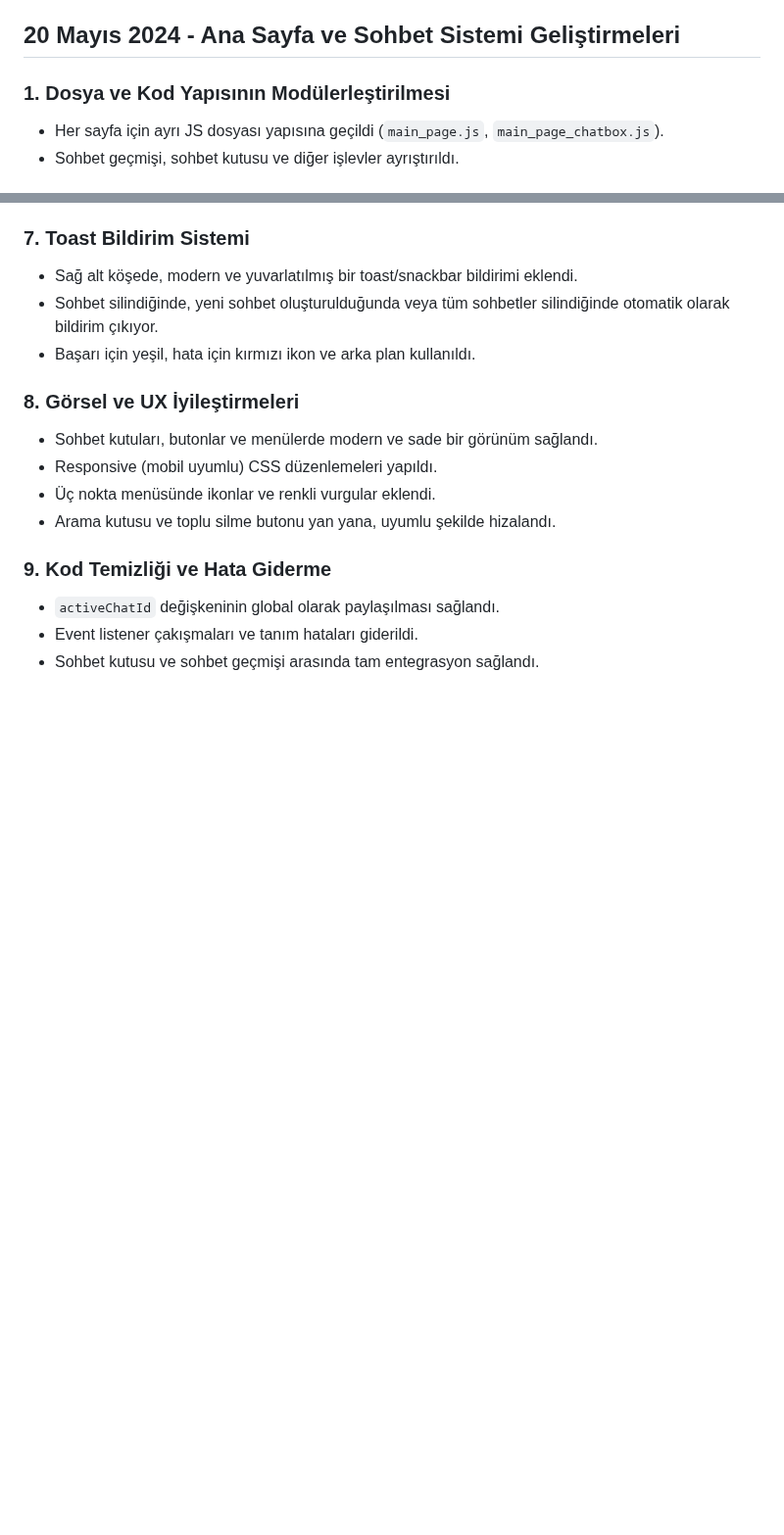
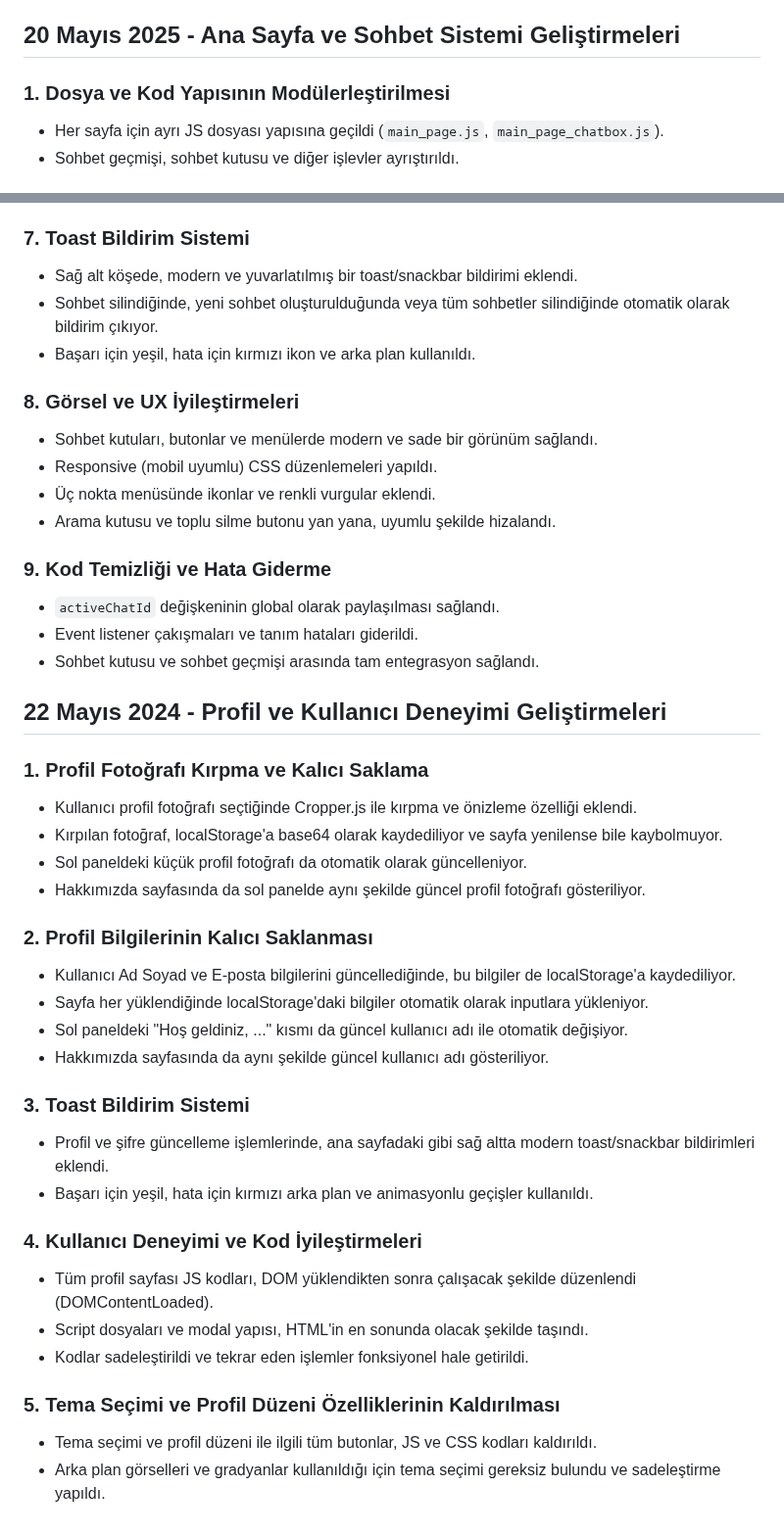
Before and after one commit to lsaliherenl/YMH-copy, a Markdown page: BIOWORKS(new)/devlogs/5Mayıs-25Mayıs.md, 2 parts joined by grey strips. Shown at 98% size. GitHub-like rendering; blank space fills up the shorter version.

```diff
--- a/BIOWORKS(new)/devlogs/5Mayıs-25Mayıs.md
+++ b/BIOWORKS(new)/devlogs/5Mayıs-25Mayıs.md
@@ -105,7 +105,7 @@ Proje dosyaları aşağıdaki gibi yapılandırılmıştır:
 -   **Yeni:** Projenin genelinde modern tasarım trendlerine uygun iyileştirmeler yapılmış ve kullanıcı deneyimi artırılmıştır.
 -   **Yeni:** Site statik olarak yayınlanmıştır.
 
-## 20 Mayıs 2024 - Ana Sayfa ve Sohbet Sistemi Geliştirmeleri
+## 20 Mayıs 2025 - Ana Sayfa ve Sohbet Sistemi Geliştirmeleri
 
 ### 1. Dosya ve Kod Yapısının Modülerleştirilmesi
 - Her sayfa için ayrı JS dosyası yapısına geçildi (`main_page.js`, `main_page_chatbox.js`).
@@ -149,3 +149,30 @@ Proje dosyaları aşağıdaki gibi yapılandırılmıştır:
 - `activeChatId` değişkeninin global olarak paylaşılması sağlandı.
 - Event listener çakışmaları ve tanım hataları giderildi.
 - Sohbet kutusu ve sohbet geçmişi arasında tam entegrasyon sağlandı.
+
+## 22 Mayıs 2024 - Profil ve Kullanıcı Deneyimi Geliştirmeleri
+
+### 1. Profil Fotoğrafı Kırpma ve Kalıcı Saklama
+- Kullanıcı profil fotoğrafı seçtiğinde Cropper.js ile kırpma ve önizleme özelliği eklendi.
+- Kırpılan fotoğraf, localStorage'a base64 olarak kaydediliyor ve sayfa yenilense bile kaybolmuyor.
+- Sol paneldeki küçük profil fotoğrafı da otomatik olarak güncelleniyor.
+- Hakkımızda sayfasında da sol panelde aynı şekilde güncel profil fotoğrafı gösteriliyor.
+
+### 2. Profil Bilgilerinin Kalıcı Saklanması
+- Kullanıcı Ad Soyad ve E-posta bilgilerini güncellediğinde, bu bilgiler de localStorage'a kaydediliyor.
+- Sayfa her yüklendiğinde localStorage'daki bilgiler otomatik olarak inputlara yükleniyor.
+- Sol paneldeki "Hoş geldiniz, ..." kısmı da güncel kullanıcı adı ile otomatik değişiyor.
+- Hakkımızda sayfasında da aynı şekilde güncel kullanıcı adı gösteriliyor.
+
+### 3. Toast Bildirim Sistemi
+- Profil ve şifre güncelleme işlemlerinde, ana sayfadaki gibi sağ altta modern toast/snackbar bildirimleri eklendi.
+- Başarı için yeşil, hata için kırmızı arka plan ve animasyonlu geçişler kullanıldı.
+
+### 4. Kullanıcı Deneyimi ve Kod İyileştirmeleri
+- Tüm profil sayfası JS kodları, DOM yüklendikten sonra çalışacak şekilde düzenlendi (DOMContentLoaded).
+- Script dosyaları ve modal yapısı, HTML'in en sonunda olacak şekilde taşındı.
+- Kodlar sadeleştirildi ve tekrar eden işlemler fonksiyonel hale getirildi.
+
+### 5. Tema Seçimi ve Profil Düzeni Özelliklerinin Kaldırılması
+- Tema seçimi ve profil düzeni ile ilgili tüm butonlar, JS ve CSS kodları kaldırıldı.
+- Arka plan görselleri ve gradyanlar kullanıldığı için tema seçimi gereksiz bulundu ve sadeleştirme yapıldı.
```
Also changed, not shown: BIOWORKS(new)/README.md (+9 -0 lines).
